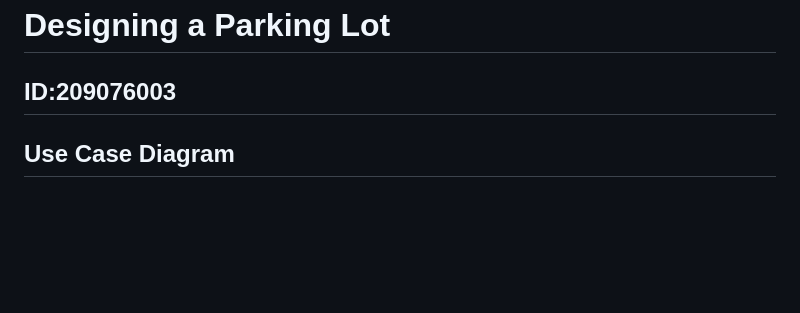
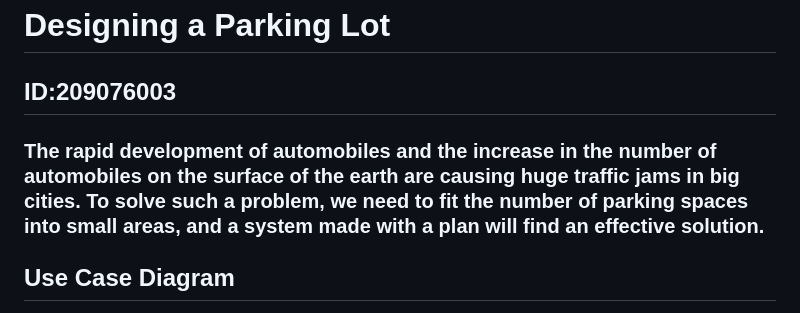
Before and after one commit to donyortech/Designing-a-Parking-Lot-main, a Markdown page: README.md, the part around the change. GitHub-like rendering; blank space fills up the shorter version.

Commit message:
add content

```diff
--- a/README.md
+++ b/README.md
@@ -1,5 +1,6 @@
 # Designing a Parking Lot
 ## ID:209076003
+### The rapid development of automobiles and the increase in the number of automobiles on the surface of the earth are causing huge traffic jams in big cities. To solve such a problem, we need to fit the number of parking spaces into small areas, and a system made with a plan will find an effective solution.
 
 <div>
 <p>
```
